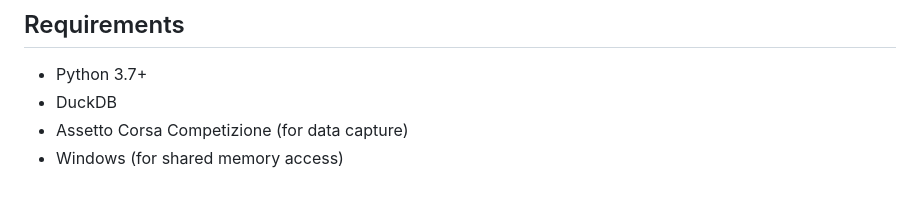
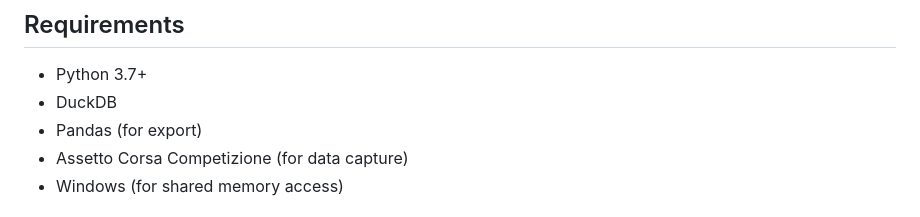
Before and after one commit to Yaandle/ac_telemetry, a Markdown page: README.md, the part around the change. Rendered like a GitHub page.

Commit message:
Add Pandas requirement for export functionality

```diff
--- a/README.md
+++ b/README.md
@@ -156,6 +156,7 @@ Leverage familiar tools for custom pivot tables, advanced charts, and flexible d
 
 - Python 3.7+
 - DuckDB
+- Pandas (for export)
 - Assetto Corsa Competizione (for data capture)
 - Windows (for shared memory access)
 
```
